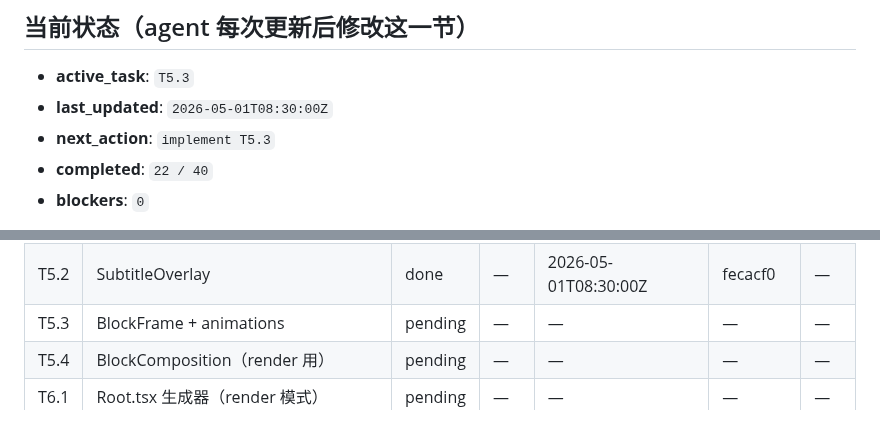
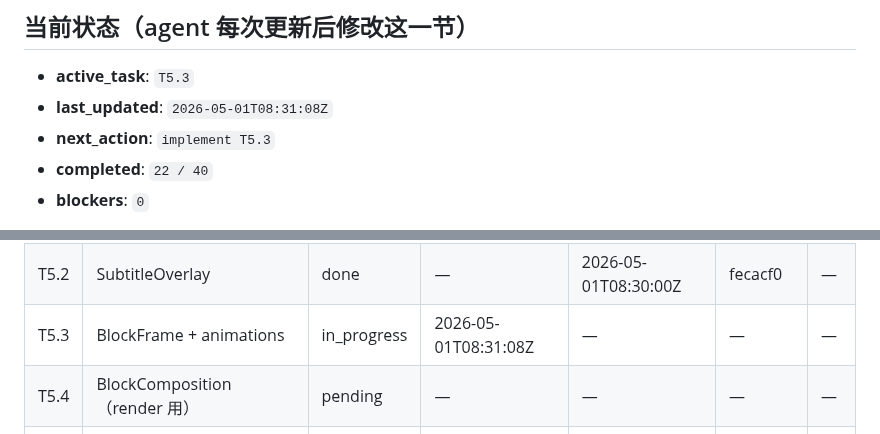
Before and after one commit to xslkim/AutoVideo, a Markdown page: PROGRESS.md, 2 parts joined by grey strips. Drawn GitHub-style.

Commit message:
chore(T5.3): start

```diff
--- a/PROGRESS.md
+++ b/PROGRESS.md
@@ -7,7 +7,7 @@
 ## 当前状态（agent 每次更新后修改这一节）
 
 - **active_task**: `T5.3`
-- **last_updated**: `2026-05-01T08:30:00Z`
+- **last_updated**: `2026-05-01T08:31:08Z`
 - **next_action**: `implement T5.3`
 - **completed**: `22 / 40`
 - **blockers**: `0`
@@ -51,7 +51,7 @@
 | T4.5 | visuals 命令组装 | done | — | 2026-05-01T08:01:06Z | f445982 | — |
 | T5.1 | theme + 字体加载 | done | — | 2026-05-01T08:08:35Z | 3ddfd09 | — |
 | T5.2 | SubtitleOverlay | done | — | 2026-05-01T08:30:00Z | fecacf0 | — |
-| T5.3 | BlockFrame + animations | pending | — | — | — | — |
+| T5.3 | BlockFrame + animations | in_progress | 2026-05-01T08:31:08Z | — | — | — |
 | T5.4 | BlockComposition（render 用） | pending | — | — | — | — |
 | T6.1 | Root.tsx 生成器（render 模式） | pending | — | — | — | — |
 | T6.2 | timing 计算 | pending | — | — | — | — |
```
